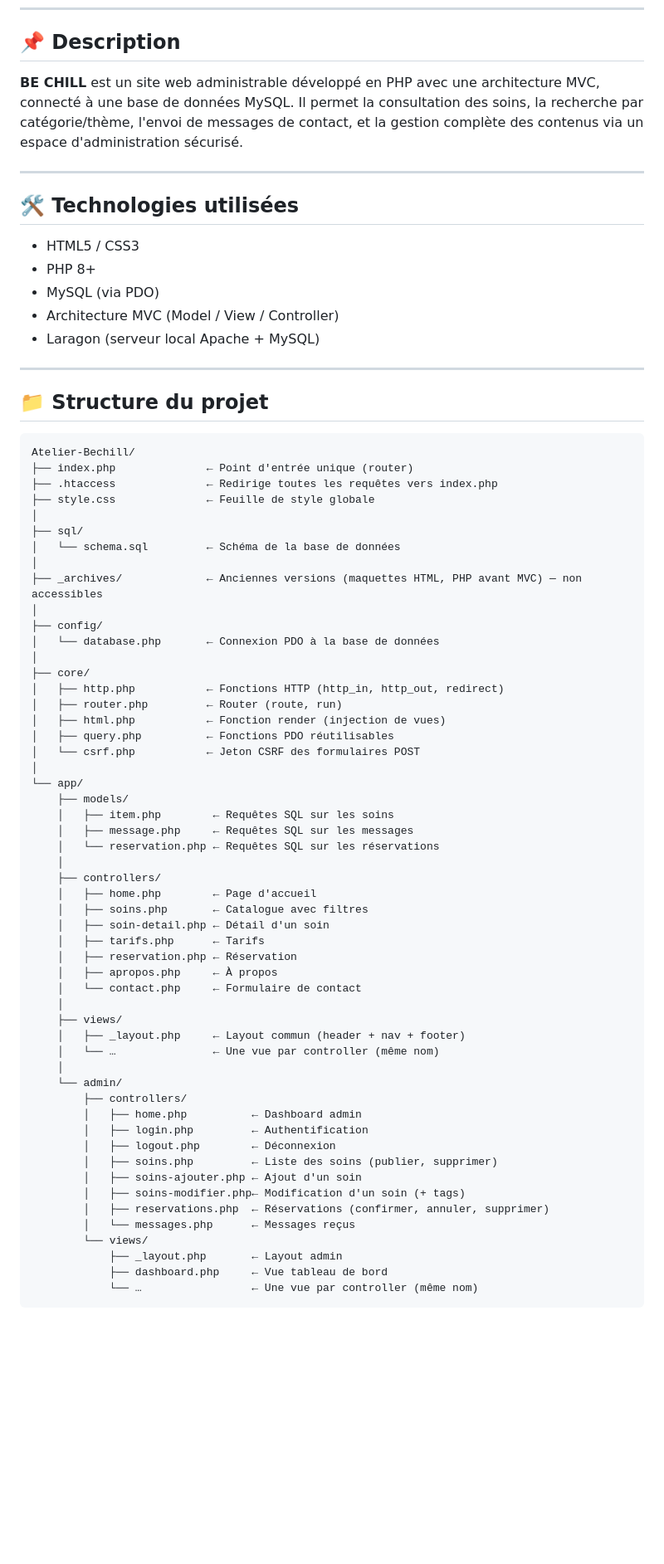
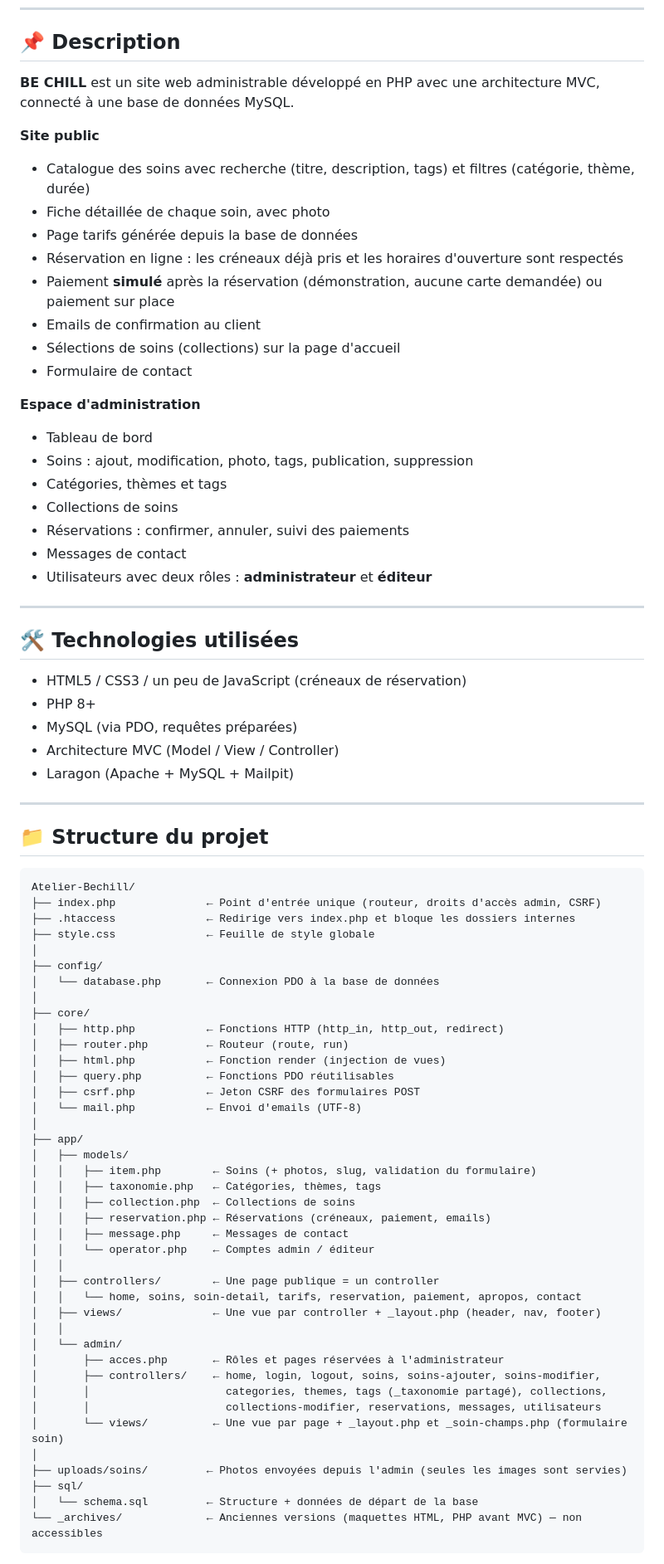
Before and after one commit to selimidion70-png/Atelier-Bechill, a Markdown page: README.md, the part around one of its changes. Shown at 83% size. Drawn GitHub-style; blank space fills up the shorter version.

Commit message:
README : bonne adresse locale, nouvelles fonctionnalités, rôles, sécurité
L'adresse indiquée (bechill.be.add) n'existait pas : le site tourne sur
http://atelier-bechill.test avec Laragon.

````diff
--- a/README.md
+++ b/README.md
@@ -6,17 +6,36 @@ Site web dynamique pour un salon de massage fictif, développé dans le cadre du
 
 ## 📌 Description
 
-**BE CHILL** est un site web administrable développé en PHP avec une architecture MVC, connecté à une base de données MySQL. Il permet la consultation des soins, la recherche par catégorie/thème, l'envoi de messages de contact, et la gestion complète des contenus via un espace d'administration sécurisé.
+**BE CHILL** est un site web administrable développé en PHP avec une architecture MVC, connecté à une base de données MySQL.
+
+**Site public**
+- Catalogue des soins avec recherche (titre, description, tags) et filtres (catégorie, thème, durée)
+- Fiche détaillée de chaque soin, avec photo
+- Page tarifs générée depuis la base de données
+- Réservation en ligne : les créneaux déjà pris et les horaires d'ouverture sont respectés
+- Paiement **simulé** après la réservation (démonstration, aucune carte demandée) ou paiement sur place
+- Emails de confirmation au client
+- Sélections de soins (collections) sur la page d'accueil
+- Formulaire de contact
+
+**Espace d'administration**
+- Tableau de bord
+- Soins : ajout, modification, photo, tags, publication, suppression
+- Catégories, thèmes et tags
+- Collections de soins
+- Réservations : confirmer, annuler, suivi des paiements
+- Messages de contact
+- Utilisateurs avec deux rôles : **administrateur** et **éditeur**
 
 ---
 
 ## 🛠️ Technologies utilisées
 
-- HTML5 / CSS3
+- HTML5 / CSS3 / un peu de JavaScript (créneaux de réservation)
 - PHP 8+
-- MySQL (via PDO)
+- MySQL (via PDO, requêtes préparées)
 - Architecture MVC (Model / View / Controller)
-- Laragon (serveur local Apache + MySQL)
+- Laragon (Apache + MySQL + Mailpit)
 
 ---
 
@@ -24,56 +43,43 @@ Site web dynamique pour un salon de massage fictif, développé dans le cadre du
 
 ```
 Atelier-Bechill/
-├── index.php              ← Point d'entrée unique (router)
-├── .htaccess              ← Redirige toutes les requêtes vers index.php
+├── index.php              ← Point d'entrée unique (routeur, droits d'accès admin, CSRF)
+├── .htaccess              ← Redirige vers index.php et bloque les dossiers internes
 ├── style.css              ← Feuille de style globale
-│
-├── sql/
-│   └── schema.sql         ← Schéma de la base de données
-│
-├── _archives/             ← Anciennes versions (maquettes HTML, PHP avant MVC) — non accessibles
 │
 ├── config/
 │   └── database.php       ← Connexion PDO à la base de données
 │
 ├── core/
 │   ├── http.php           ← Fonctions HTTP (http_in, http_out, redirect)
-│   ├── router.php         ← Router (route, run)
+│   ├── router.php         ← Routeur (route, run)
 │   ├── html.php           ← Fonction render (injection de vues)
 │   ├── query.php          ← Fonctions PDO réutilisables
-│   └── csrf.php           ← Jeton CSRF des formulaires POST
+│   ├── csrf.php           ← Jeton CSRF des formulaires POST
+│   └── mail.php           ← Envoi d'emails (UTF-8)
 │
-└── app/
-    ├── models/
-    │   ├── item.php        ← Requêtes SQL sur les soins
-    │   ├── message.php     ← Requêtes SQL sur les messages
-    │   └── reservation.php ← Requêtes SQL sur les réservations
-    │
-    ├── controllers/
-    │   ├── home.php        ← Page d'accueil
-    │   ├── soins.php       ← Catalogue avec filtres
-    │   ├── soin-detail.php ← Détail d'un soin
-    │   ├── tarifs.php      ← Tarifs
-    │   ├── reservation.php ← Réservation
-    │   ├── apropos.php     ← À propos
-    │   └── contact.php     ← Formulaire de contact
-    │
-    ├── views/
-    │   ├── _layout.php     ← Layout commun (header + nav + footer)
-    │   └── …               ← Une vue par controller (même nom)
-    │
-    └── admin/
-        ├── controllers/
-        │   ├── home.php          ← Dashboard admin
-        │   ├── login.php         ← Authentification
-        │   ├── logout.php        ← Déconnexion
-        │   ├── soins.php         ← Liste des soins (publier, supprimer)
-        │   ├── soins-ajouter.php ← Ajout d'un soin
-        │   ├── soins-modifier.php← Modification d'un soin (+ tags)
-        │   ├── reservations.php  ← Réservations (confirmer, annuler, supprimer)
-        │   └── messages.php      ← Messages reçus
-        └── views/
-            ├── _layout.php       ← Layout admin
-            ├── dashboard.php     ← Vue tableau de bord
-            └── …                 ← Une vue par controller (même nom)
+├── app/
+│   ├── models/
+│   │   ├── item.php        ← Soins (+ photos, slug, validation du formulaire)
+│   │   ├── taxonomie.php   ← Catégories, thèmes, tags
+│   │   ├── collection.php  ← Collections de soins
+│   │   ├── reservation.php ← Réservations (créneaux, paiement, emails)
+│   │   ├── message.php     ← Messages de contact
+│   │   └── operator.php    ← Comptes admin / éditeur
+│   │
+│   ├── controllers/        ← Une page publique = un controller
+│   │   └── home, soins, soin-detail, tarifs, reservation, paiement, apropos, contact
+│   ├── views/              ← Une vue par controller + _layout.php (header, nav, footer)
+│   │
+│   └── admin/
+│       ├── acces.php       ← Rôles et pages réservées à l'administrateur
+│       ├── controllers/    ← home, login, logout, soins, soins-ajouter, soins-modifier,
+│       │                     categories, themes, tags (_taxonomie partagé), collections,
+│       │                     collections-modifier, reservations, messages, utilisateurs
+│       └── views/          ← Une vue par page + _layout.php et _soin-champs.php (formulaire soin)
+│
+├── uploads/soins/         ← Photos envoyées depuis l'admin (seules les images sont servies)
+├── sql/
+│   └── schema.sql         ← Structure + données de départ de la base
+└── _archives/             ← Anciennes versions (maquettes HTML, PHP avant MVC) — non accessibles
 ```
````
Also changed, not shown: other parts of README.md (+56 -23 lines).
